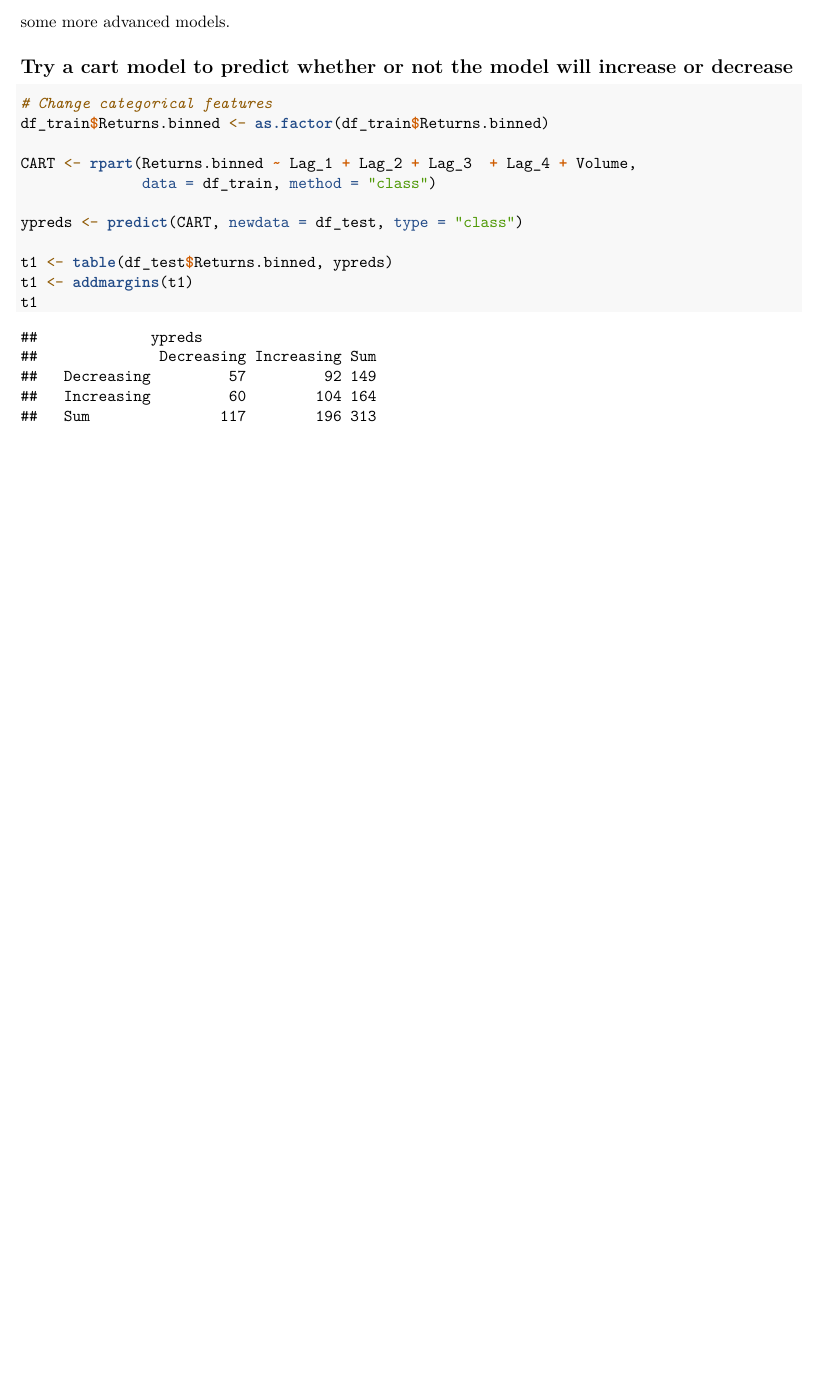
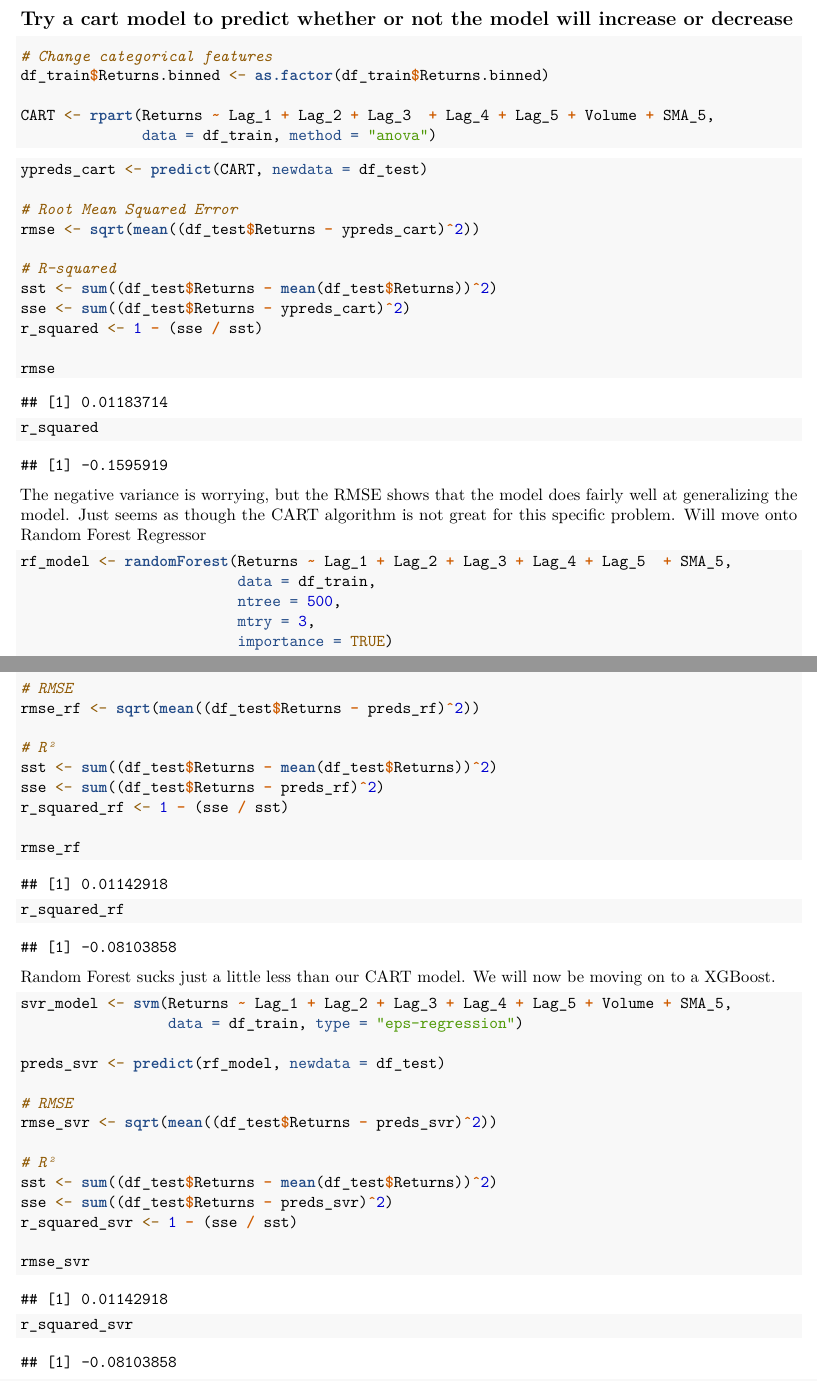
Before and after one commit to joeopitz/SP500-Project, an R Markdown document (Final_Project_OPITZ_SPRINGER.Rmd): part of page 8 of 8 before the commit and two parts of pages 8 and 9 of 9 after it, the two joined at a grey line, cut at the place of the change, the shorter picture padded with empty space. Rendered offline with R 4.5, knitr and Pandoc, then LaTeX, with nearby package versions.

Commit message:
Day 2 changes

````diff
--- a/Final_Project_OPITZ_SPRINGER.Rmd
+++ b/Final_Project_OPITZ_SPRINGER.Rmd
@@ -150,12 +185,68 @@ As stated earlier, any sort of a linear regression model will be extremely diffi
 # Change categorical features
 df_train$Returns.binned <- as.factor(df_train$Returns.binned)
 
-CART <- rpart(Returns.binned ~ Lag_1 + Lag_2 + Lag_3  + Lag_4 + Volume,
-              data = df_train, method = "class")
+CART <- rpart(Returns ~ Lag_1 + Lag_2 + Lag_3  + Lag_4 + Lag_5 + Volume + SMA_5,
+              data = df_train, method = "anova")
+```
 
-ypreds <- predict(CART, newdata = df_test, type = "class")
+```{r}
+ypreds_cart <- predict(CART, newdata = df_test)
 
-t1 <- table(df_test$Returns.binned, ypreds)
-t1 <- addmargins(t1)
-t1
+# Root Mean Squared Error
+rmse <- sqrt(mean((df_test$Returns - ypreds_cart)^2))
+
+# R-squared
+sst <- sum((df_test$Returns - mean(df_test$Returns))^2)
+sse <- sum((df_test$Returns - ypreds_cart)^2)
+r_squared <- 1 - (sse / sst)
+
+rmse
+r_squared
 ```
+
+The negative variance is worrying, but the RMSE shows that the model does fairly well at generalizing the model. Just seems as though the CART algorithm is not great for this specific problem. Will move onto Random Forest Regressor
+
+```{r}
+
+```
+
+```{r}
+rf_model <- randomForest(Returns ~ Lag_1 + Lag_2 + Lag_3 + Lag_4 + Lag_5  + SMA_5,
+                         data = df_train,
+                         ntree = 500,
+                         mtry = 3,
+                         importance = TRUE)
+
+preds_rf <- predict(rf_model, newdata = df_test)
+
+# RMSE
+rmse_rf <- sqrt(mean((df_test$Returns - preds_rf)^2))
+
+# R²
+sst <- sum((df_test$Returns - mean(df_test$Returns))^2)
+sse <- sum((df_test$Returns - preds_rf)^2)
+r_squared_rf <- 1 - (sse / sst)
+
+rmse_rf
+r_squared_rf
+```
+
+Random Forest sucks just a little less than our CART model. We will now be moving on to a XGBoost.
+
+```{r}
+svr_model <- svm(Returns ~ Lag_1 + Lag_2 + Lag_3 + Lag_4 + Lag_5 + Volume + SMA_5,
+                 data = df_train, type = "eps-regression")
+
+preds_svr <- predict(rf_model, newdata = df_test)
+
+# RMSE
+rmse_svr <- sqrt(mean((df_test$Returns - preds_svr)^2))
+
+# R²
+sst <- sum((df_test$Returns - mean(df_test$Returns))^2)
+sse <- sum((df_test$Returns - preds_svr)^2)
+r_squared_svr <- 1 - (sse / sst)
+
+rmse_svr
+r_squared_svr
+```
````
Also changed, not shown: Final_Project_OPITZ_SPRINGER.Rmd (45 more changed lines).
